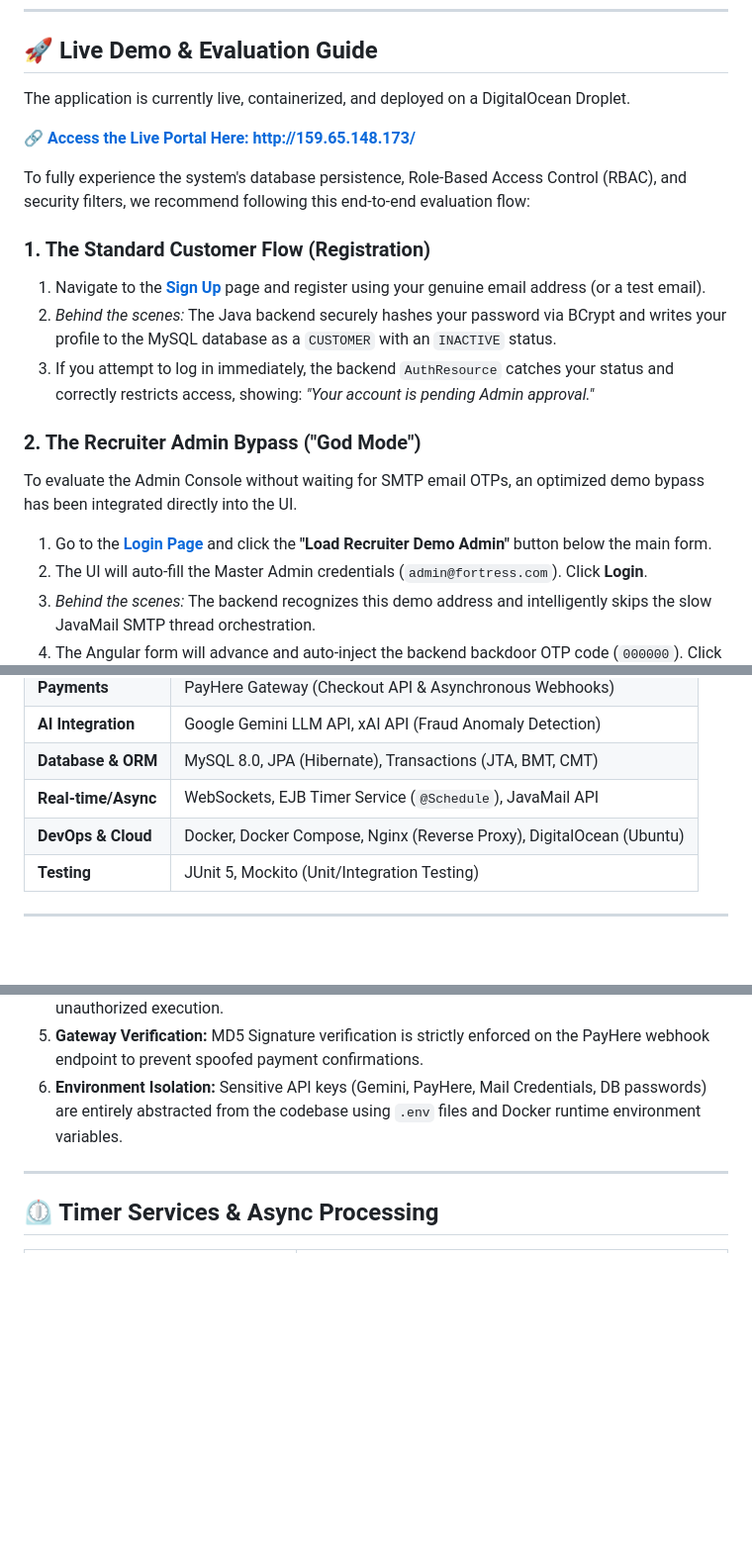
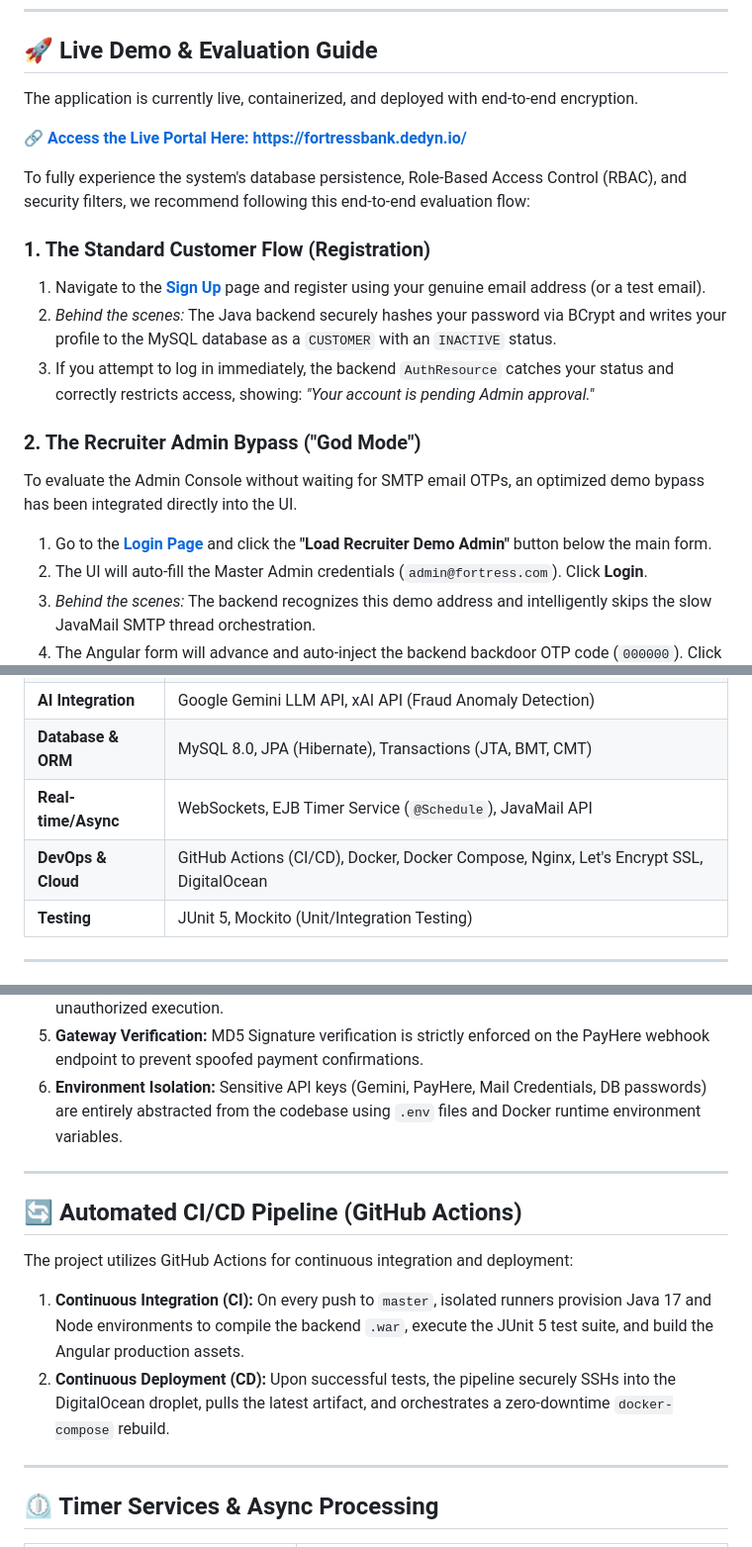
Before and after one commit to dilansachcha/BankingSystemEE, a Markdown page: README.md, 3 parts joined by grey strips. Shown at 99% size. Rendered like a GitHub page; blank space fills up the shorter version.

```diff
--- a/README.md
+++ b/README.md
@@ -6,9 +6,9 @@ An **end-to-end secure, cloud-deployed banking system** coupling a highly respon
 
 ## 🚀 Live Demo & Evaluation Guide
 
-The application is currently live, containerized, and deployed on a DigitalOcean Droplet.
+The application is currently live, containerized, and deployed with end-to-end encryption.
 
-🔗 **[Access the Live Portal Here: http://159.65.148.173/](http://159.65.148.173/)**
+🔗 **[Access the Live Portal Here: https://fortressbank.dedyn.io/](https://fortressbank.dedyn.io/)**
 
 To fully experience the system's database persistence, Role-Based Access Control (RBAC), and security filters, we recommend following this end-to-end evaluation flow:
 
@@ -87,7 +87,7 @@ To evaluate the Admin Console without waiting for SMTP email OTPs, an optimized
 | **AI Integration** | Google Gemini LLM API, xAI API (Fraud Anomaly Detection) |
 | **Database & ORM** | MySQL 8.0, JPA (Hibernate), Transactions (JTA, BMT, CMT) |
 | **Real-time/Async** | WebSockets, EJB Timer Service (`@Schedule`), JavaMail API |
-| **DevOps & Cloud** | Docker, Docker Compose, Nginx (Reverse Proxy), DigitalOcean (Ubuntu) |
+| **DevOps & Cloud** | GitHub Actions (CI/CD), Docker, Docker Compose, Nginx, Let's Encrypt SSL, DigitalOcean |
 | **Testing** | JUnit 5, Mockito (Unit/Integration Testing) |
 
 ---
@@ -108,6 +108,15 @@ To evaluate the Admin Console without waiting for SMTP email OTPs, an optimized
 4. **Endpoint Authorization:** Programmatic security using `@RolesAllowed("ADMIN")` and `@RolesAllowed("CUSTOMER")` is utilized extensively across REST resources and EJBs to prevent unauthorized execution.
 5. **Gateway Verification:** MD5 Signature verification is strictly enforced on the PayHere webhook endpoint to prevent spoofed payment confirmations.
 6. **Environment Isolation:** Sensitive API keys (Gemini, PayHere, Mail Credentials, DB passwords) are entirely abstracted from the codebase using `.env` files and Docker runtime environment variables.
+
+---
+
+## 🔄 Automated CI/CD Pipeline (GitHub Actions)
+
+The project utilizes GitHub Actions for continuous integration and deployment:
+
+1. **Continuous Integration (CI):** On every push to `master`, isolated runners provision Java 17 and Node environments to compile the backend `.war`, execute the JUnit 5 test suite, and build the Angular production assets.
+2. **Continuous Deployment (CD):** Upon successful tests, the pipeline securely SSHs into the DigitalOcean droplet, pulls the latest artifact, and orchestrates a zero-downtime `docker-compose` rebuild.
 
 ---
 
```
Also changed, not shown: other parts of README.md (+32 -25 lines).
